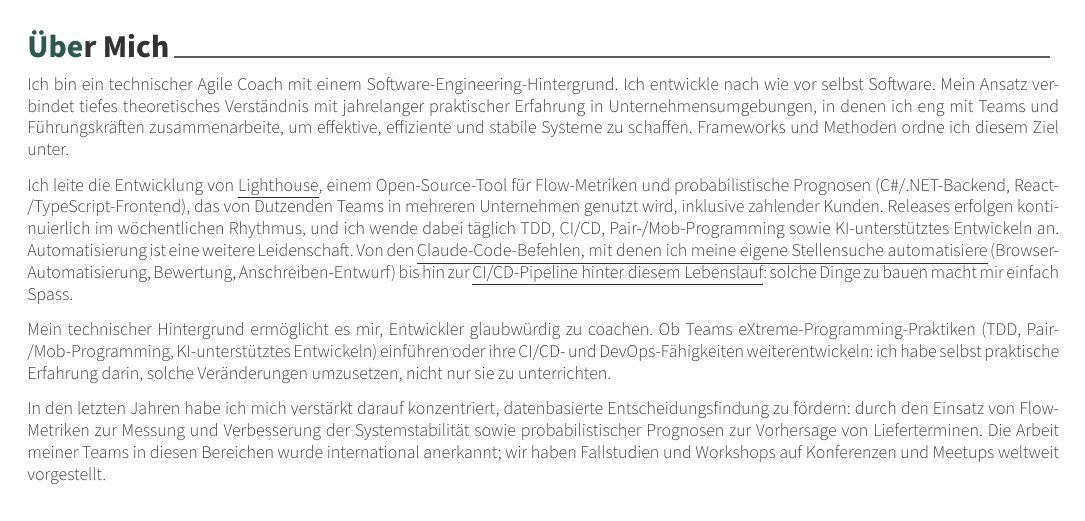
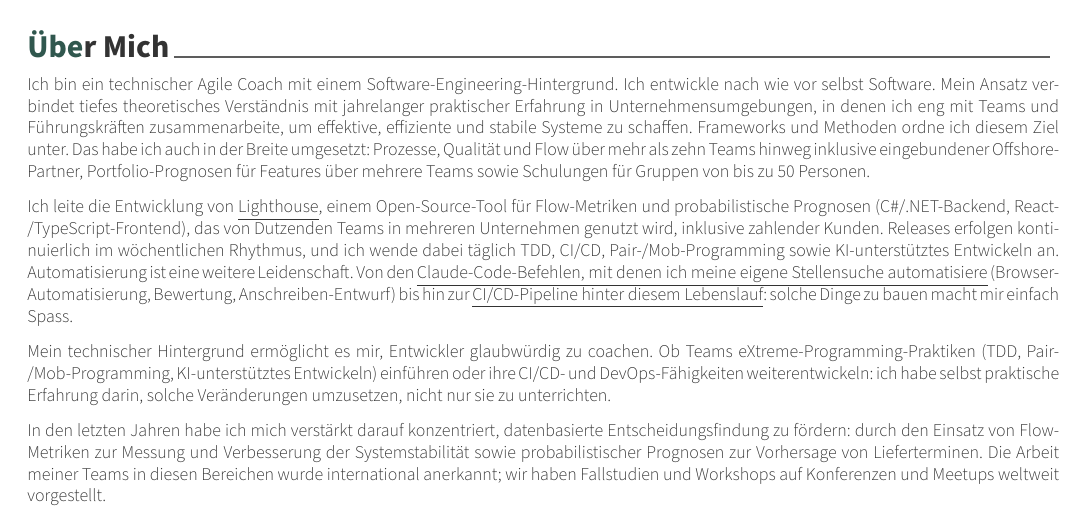
Before and after one commit to huserben/cv, a LaTeX CV (cv_german.tex, which reads summary.tex): part of page 1 of 3, cut so that both start at the same text. Compiled offline with XeLaTeX.

Commit message:
Add scale context to About Me summary
Name the breadth behind the coaching work in both languages: process,
quality and flow across more than ten teams including offshore partners,
portfolio-level forecasting across teams, and training for groups of up
to 50.

Co-Authored-By: Claude Opus 5 (1M context) <noreply@anthropic.com>
Claude-Session: https://claude.ai/code/session_016zBVKQ4pMzxcmawR3wgAyE

```diff
--- a/summary.tex
+++ b/summary.tex
@@ -17,7 +17,7 @@
 
 \iflanguage{german}
 {
-	Ich bin ein technischer Agile Coach mit einem Software-Engineering-Hintergrund. Ich entwickle nach wie vor selbst Software. Mein Ansatz verbindet tiefes theoretisches Verständnis mit jahrelanger praktischer Erfahrung in Unternehmensumgebungen, in denen ich eng mit Teams und Führungskräften zusammenarbeite, um effektive, effiziente und stabile Systeme zu schaffen. Frameworks und Methoden ordne ich diesem Ziel unter.
+	Ich bin ein technischer Agile Coach mit einem Software-Engineering-Hintergrund. Ich entwickle nach wie vor selbst Software. Mein Ansatz verbindet tiefes theoretisches Verständnis mit jahrelanger praktischer Erfahrung in Unternehmensumgebungen, in denen ich eng mit Teams und Führungskräften zusammenarbeite, um effektive, effiziente und stabile Systeme zu schaffen. Frameworks und Methoden ordne ich diesem Ziel unter. Das habe ich auch in der Breite umgesetzt: Prozesse, Qualität und Flow über mehr als zehn Teams hinweg inklusive eingebundener Offshore-Partner, Portfolio-Prognosen für Features über mehrere Teams sowie Schulungen für Gruppen von bis zu 50 Personen.
 
 	Ich leite die Entwicklung von \underline{\href{https://github.com/LetPeopleWork/Lighthouse}{Lighthouse}}, einem Open-Source-Tool für Flow-Metriken und probabilistische Prognosen (C\#/.NET-Backend, React-/TypeScript-Frontend), das von Dutzenden Teams in mehreren Unternehmen genutzt wird, inklusive zahlender Kunden. Releases erfolgen kontinuierlich im wöchentlichen Rhythmus, und ich wende dabei täglich TDD, CI/CD, Pair-/Mob-Programming sowie KI-unterstütztes Entwickeln an. Automatisierung ist eine weitere Leidenschaft. Von den \underline{\href{https://github.com/huserben/cv/tree/main/.claude/commands}{Claude-Code-Befehlen, mit denen ich meine eigene Stellensuche automatisiere}} (Browser-Automatisierung, Bewertung, Anschreiben-Entwurf) bis hin zur \underline{\href{https://github.com/huserben/cv/actions}{CI/CD-Pipeline hinter diesem Lebenslauf}}: solche Dinge zu bauen macht mir einfach Spass.
 
@@ -26,7 +26,7 @@
 	In den letzten Jahren habe ich mich verstärkt darauf konzentriert, datenbasierte Entscheidungsfindung zu fördern: durch den Einsatz von Flow-Metriken zur Messung und Verbesserung der Systemstabilität sowie probabilistischer Prognosen zur Vorhersage von Lieferterminen. Die Arbeit meiner Teams in diesen Bereichen wurde international anerkannt; wir haben Fallstudien und Workshops auf Konferenzen und Meetups weltweit vorgestellt.
 }
 {
-	I'm a technical agile coach with a software engineering background, and I still ship code. My approach pairs deep theoretical grounding with years of hands-on experience in corporate environments, partnering with teams and leadership to build effective, efficient, and predictable systems regardless of framework or method.
+	I'm a technical agile coach with a software engineering background, and I still ship code. My approach pairs deep theoretical grounding with years of hands-on experience in corporate environments, partnering with teams and leadership to build effective, efficient, and predictable systems regardless of framework or method. I have done this at scale: process, quality, and flow across more than ten teams including integrated offshore partners, portfolio-level forecasting for features spanning several teams, and training delivered to groups of up to 50 people.
 
 	I lead development of \underline{\href{https://github.com/LetPeopleWork/Lighthouse}{Lighthouse}}, an open-source flow-metrics and probabilistic forecasting tool (C\#/.NET backend, React + TypeScript frontend) used by dozens of teams across multiple companies, including paying customers. Releases ship on a continuous, weekly cadence, and I practise TDD, CI/CD, pair/mob programming, and AI-augmented development day-to-day. Automation is another passion. From the \underline{\href{https://github.com/huserben/cv/tree/main/.claude/commands}{Claude Code commands I built to drive my own job search}} (browser automation, scoring, cover-letter drafting) to \underline{\href{https://github.com/huserben/cv/actions}{the CI/CD pipeline behind this CV}}, I genuinely enjoy building these things.
 
```
